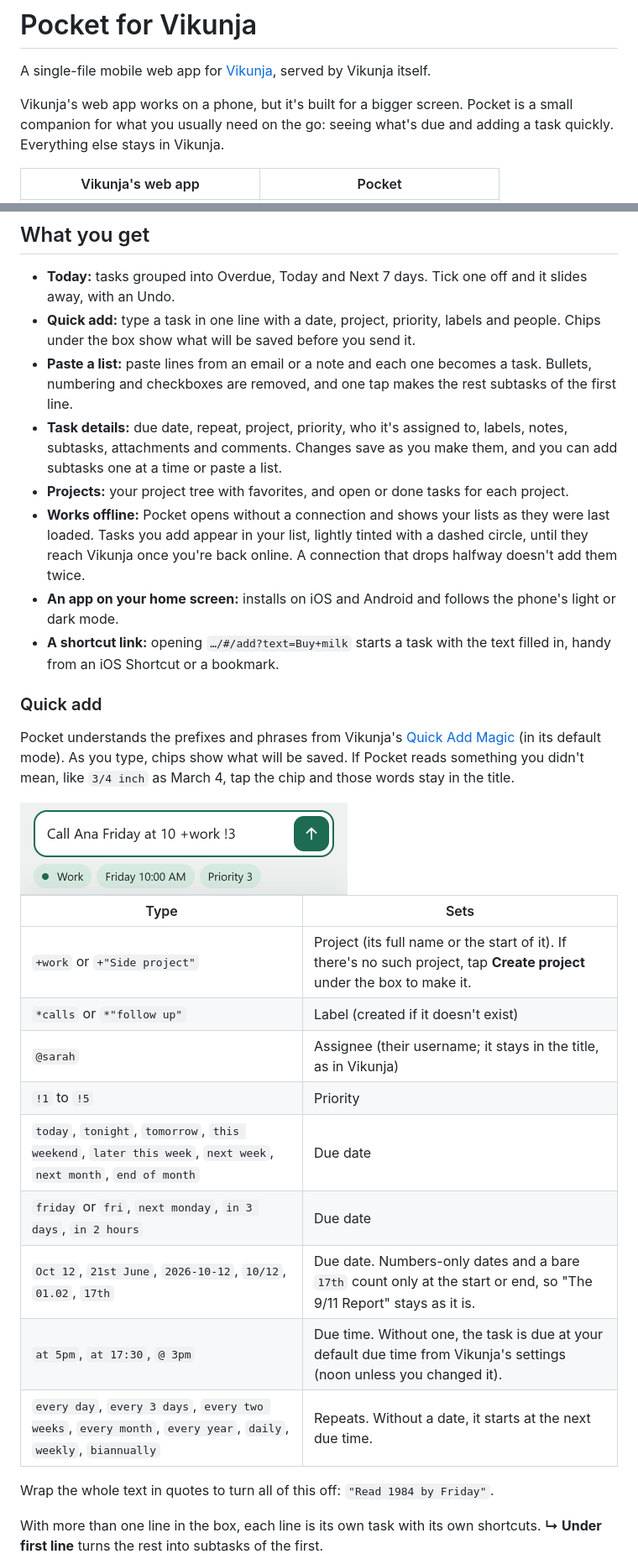
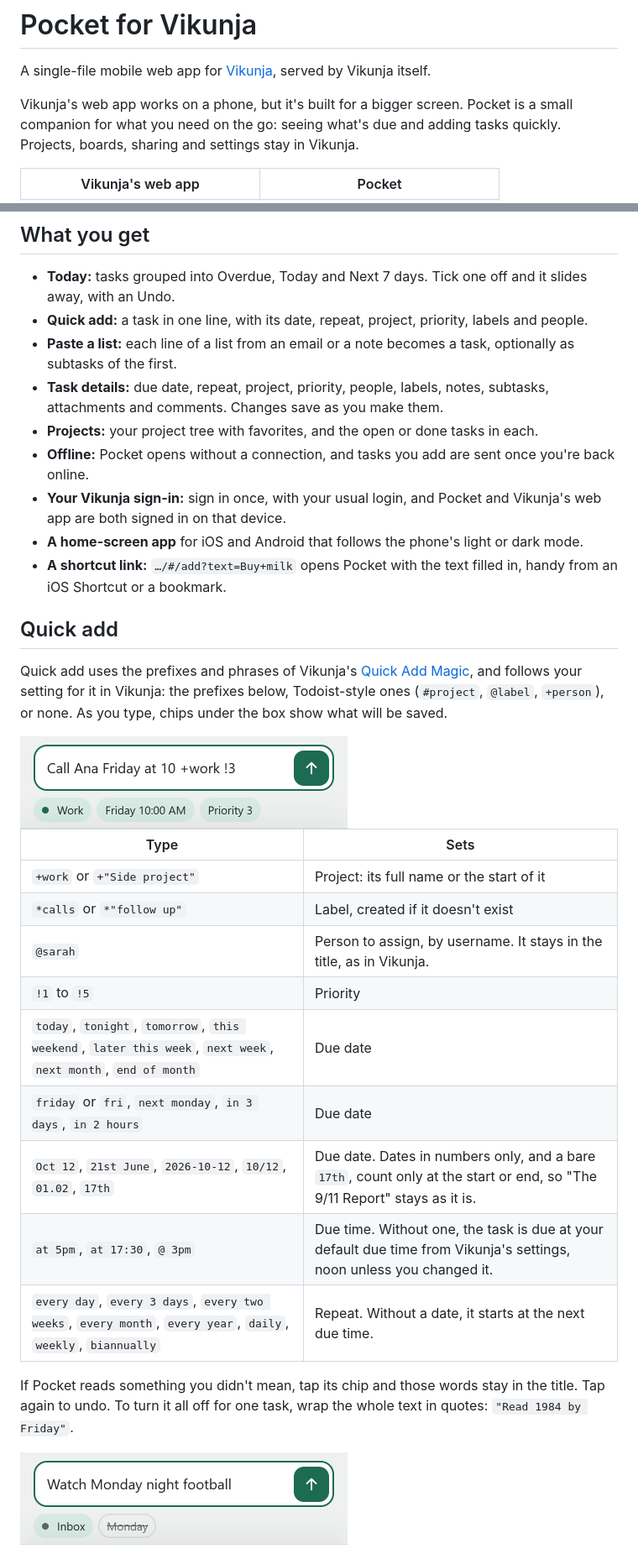
Before and after one commit to ssweber/pocket-for-vikunja, a Markdown page: README.md, 2 parts joined by grey strips. Shown at 84% size. GitHub-like rendering; pictures changed too: docs/screenshots/pocket-capture.png, docs/screenshots/pocket-chip-undo.png (added).

```diff
--- a/README.md
+++ b/README.md
@@ -2,7 +2,7 @@
 
 A single-file mobile web app for [Vikunja](https://vikunja.io), served by Vikunja itself.
 
-Vikunja's web app works on a phone, but it's built for a bigger screen. Pocket is a small companion for what you usually need on the go: seeing what's due and adding a task quickly. Everything else stays in Vikunja.
+Vikunja's web app works on a phone, but it's built for a bigger screen. Pocket is a small companion for what you need on the go: seeing what's due and adding tasks quickly. Projects, boards, sharing and settings stay in Vikunja.
 
 <table>
   <tr>
@@ -24,33 +24,34 @@ Vikunja's web app works on a phone, but it's built for a bigger screen. Pocket i
 ## What you get
 
 - **Today:** tasks grouped into Overdue, Today and Next 7 days. Tick one off and it slides away, with an Undo.
-- **Quick add:** type a task in one line with a date, project, priority, labels and people. Chips under the box show what will be saved before you send it.
-- **Paste a list:** paste lines from an email or a note and each one becomes a task. Bullets, numbering and checkboxes are removed, and one tap makes the rest subtasks of the first line.
-- **Task details:** due date, repeat, project, priority, who it's assigned to, labels, notes, subtasks, attachments and comments. Changes save as you make them, and you can add subtasks one at a time or paste a list.
-- **Projects:** your project tree with favorites, and open or done tasks for each project.
-- **Works offline:** Pocket opens without a connection and shows your lists as they were last loaded. Tasks you add appear in your list, lightly tinted with a dashed circle, until they reach Vikunja once you're back online. A connection that drops halfway doesn't add them twice.
-- **An app on your home screen:** installs on iOS and Android and follows the phone's light or dark mode.
-- **A shortcut link:** opening `…/#/add?text=Buy+milk` starts a task with the text filled in, handy from an iOS Shortcut or a bookmark.
+- **Quick add:** a task in one line, with its date, repeat, project, priority, labels and people.
+- **Paste a list:** each line of a list from an email or a note becomes a task, optionally as subtasks of the first.
+- **Task details:** due date, repeat, project, priority, people, labels, notes, subtasks, attachments and comments. Changes save as you make them.
+- **Projects:** your project tree with favorites, and the open or done tasks in each.
+- **Offline:** Pocket opens without a connection, and tasks you add are sent once you're back online.
+- **Your Vikunja sign-in:** sign in once, with your usual login, and Pocket and Vikunja's web app are both signed in on that device.
+- **A home-screen app** for iOS and Android that follows the phone's light or dark mode.
+- **A shortcut link:** `…/#/add?text=Buy+milk` opens Pocket with the text filled in, handy from an iOS Shortcut or a bookmark.
 
-### Quick add
+## Quick add
 
-Pocket understands the prefixes and phrases from Vikunja's [Quick Add Magic](https://vikunja.io/help/quick-add-magic/) (in its default mode). As you type, chips show what will be saved. If Pocket reads something you didn't mean, like `3/4 inch` as March 4, tap the chip and those words stay in the title.
+Quick add uses the prefixes and phrases of Vikunja's [Quick Add Magic](https://vikunja.io/help/quick-add-magic/), and follows your setting for it in Vikunja: the prefixes below, Todoist-style ones (`#project`, `@label`, `+person`), or none. As you type, chips under the box show what will be saved.
 
 <img src="docs/screenshots/pocket-capture.png" width="390" alt="Typing 'Call Ana Friday at 10 +work !3' shows chips for Work, Friday 10:00 AM and Priority 3">
 
 | Type | Sets |
 |---|---|
-| `+work` or `+"Side project"` | Project (its full name or the start of it). If there's no such project, tap **Create project** under the box to make it. |
-| `*calls` or `*"follow up"` | Label (created if it doesn't exist) |
-| `@sarah` | Assignee (their username; it stays in the title, as in Vikunja) |
+| `+work` or `+"Side project"` | Project: its full name or the start of it |
+| `*calls` or `*"follow up"` | Label, created if it doesn't exist |
+| `@sarah` | Person to assign, by username. It stays in the title, as in Vikunja. |
 | `!1` to `!5` | Priority |
 | `today`, `tonight`, `tomorrow`, `this weekend`, `later this week`, `next week`, `next month`, `end of month` | Due date |
 | `friday` or `fri`, `next monday`, `in 3 days`, `in 2 hours` | Due date |
-| `Oct 12`, `21st June`, `2026-10-12`, `10/12`, `01.02`, `17th` | Due date. Numbers-only dates and a bare `17th` count only at the start or end, so "The 9/11 Report" stays as it is. |
-| `at 5pm`, `at 17:30`, `@ 3pm` | Due time. Without one, the task is due at your default due time from Vikunja's settings (noon unless you changed it). |
-| `every day`, `every 3 days`, `every two weeks`, `every month`, `every year`, `daily`, `weekly`, `biannually` | Repeats. Without a date, it starts at the next due time. |
+| `Oct 12`, `21st June`, `2026-10-12`, `10/12`, `01.02`, `17th` | Due date. Dates in numbers only, and a bare `17th`, count only at the start or end, so "The 9/11 Report" stays as it is. |
+| `at 5pm`, `at 17:30`, `@ 3pm` | Due time. Without one, the task is due at your default due time from Vikunja's settings, noon unless you changed it. |
+| `every day`, `every 3 days`, `every two weeks`, `every month`, `every year`, `daily`, `weekly`, `biannually` | Repeat. Without a date, it starts at the next due time. |
 
-Wrap the whole text in quotes to turn all of this off: `"Read 1984 by Friday"`.
+If Pocket reads something you didn't mean, tap its chip and those words stay in the title. Tap again to undo. To turn it all off for one task, wrap the whole text in quotes: `"Read 1984 by Friday"`.
 
-With more than one line in the box, each line is its own task with its own shortcuts. **↳ Under first line** turns the rest into subtasks of the first.
+<img src="docs/screenshots/pocket-chip-undo.png" width="390" alt="'Watch Monday night football' with the Monday chip tapped off and struck through">
 
```
Also changed, not shown: other parts of README.md (+41 -23 lines), docs/screenshots/pocket-new-project.png (added), docs/screenshots/pocket-offline.png (added), docs/screenshots/pocket-paste-list.png (added).
